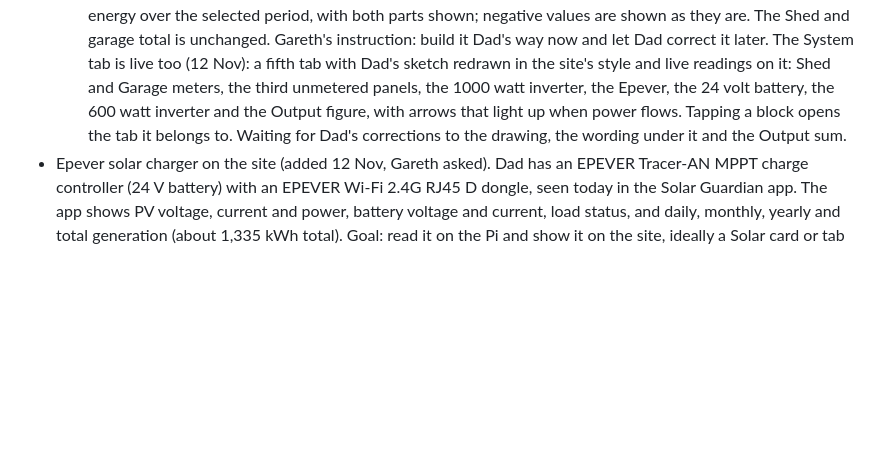
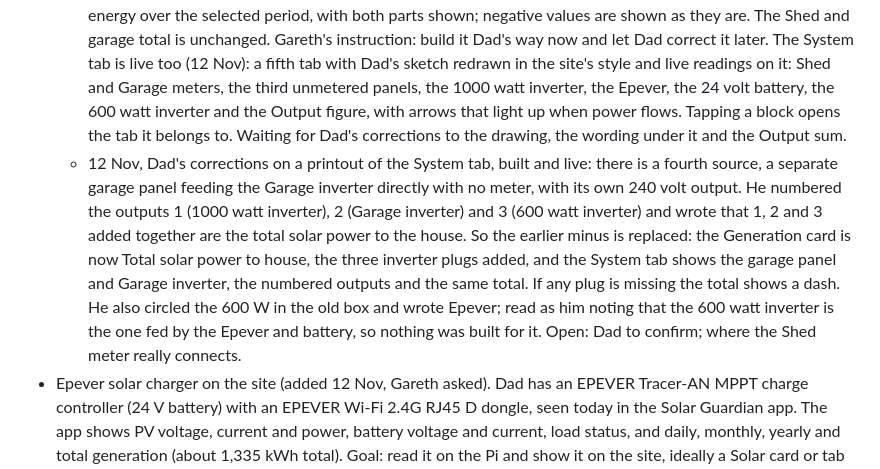
Before and after one commit to gaznet-droid/modbus-monitor, a Markdown page: ROADMAP.md, the part around the change. Rendered like a GitHub page; blank space fills up the shorter version.

Commit message:
Total solar power to house live; handoff
Co-Authored-By: Claude <noreply@anthropic.com>

```diff
--- a/ROADMAP.md
+++ b/ROADMAP.md
@@ -44,6 +44,7 @@ UI tweaks and new integrations while the Pi keeps running at Gareth's. Prefer pa
 - 600 watt inverter in the Generation total (Dad, 12 Nov). Dad says the 600 watt inverter must be on the total. Gareth decided: add the reading from its eWeLink plug to the Generation total alongside Shed and Garage; the Epever card stays separate, out of the total, and keeps the name Epever. Not built yet.
   - 12 Nov, ON HOLD after Dad's wiring sketch. Three sets of panels feed one shared connection: Shed through its Juwai meter, Garage through its Juwai meter, and a third set with no meter. From there power goes either straight to the 1000 watt inverter, or through the Epever into the 24 volt battery and out through the 600 watt inverter. So Shed and Garage measure power going in and the two inverters measure power coming out; adding the 600 watt inverter to Shed plus Garage would count the same energy twice. Readings agree: the Epever's input voltage tracks the Garage meter's, so the Epever overlaps the Garage meter and stays out of the total (overlap question answered). The Epever sometimes takes more than the Garage supplies, which fits the unmetered third set. The Shed meter's voltage follows the battery, not the panels, so it may sit on the battery side; ask Dad. Suggested instead: keep Generation as Shed plus Garage, and add a separate Output total of the 1000 watt and 600 watt inverters. Waiting for Gareth to choose. A sub-agent had started the original version and was stopped; nothing from it is live.
   - 12 Nov, decided with Dad and built: option A, but Output is the 1000 watt inverter MINUS the 600 watt inverter, as Dad defines it. The Generation page has an Output card showing that for latest power and for energy over the selected period, with both parts shown; negative values are shown as they are. The Shed and garage total is unchanged. Gareth's instruction: build it Dad's way now and let Dad correct it later. The System tab is live too (12 Nov): a fifth tab with Dad's sketch redrawn in the site's style and live readings on it: Shed and Garage meters, the third unmetered panels, the 1000 watt inverter, the Epever, the 24 volt battery, the 600 watt inverter and the Output figure, with arrows that light up when power flows. Tapping a block opens the tab it belongs to. Waiting for Dad's corrections to the drawing, the wording under it and the Output sum.
+  - 12 Nov, Dad's corrections on a printout of the System tab, built and live: there is a fourth source, a separate garage panel feeding the Garage inverter directly with no meter, with its own 240 volt output. He numbered the outputs 1 (1000 watt inverter), 2 (Garage inverter) and 3 (600 watt inverter) and wrote that 1, 2 and 3 added together are the total solar power to the house. So the earlier minus is replaced: the Generation card is now Total solar power to house, the three inverter plugs added, and the System tab shows the garage panel and Garage inverter, the numbered outputs and the same total. If any plug is missing the total shows a dash. He also circled the 600 W in the old box and wrote Epever; read as him noting that the 600 watt inverter is the one fed by the Epever and battery, so nothing was built for it. Open: Dad to confirm; where the Shed meter really connects.
 - Epever solar charger on the site (added 12 Nov, Gareth asked). Dad has an EPEVER Tracer-AN MPPT charge controller (24 V battery) with an EPEVER Wi-Fi 2.4G RJ45 D dongle, seen today in the Solar Guardian app. The app shows PV voltage, current and power, battery voltage and current, load status, and daily, monthly, yearly and total generation (about 1,335 kWh total). Goal: read it on the Pi and show it on the site, ideally a Solar card or tab in the existing style with a history graph. Read-only: the app has load ON/OFF buttons, and the site won't copy them. Routes to test, in this order:
   - Local through the dongle. It runs its own Wi-Fi hotspot (HN_EP… name). Its local interface is unknown: the 'netp' status page (9600 8N1) Gareth shared turned out to be the Elfin's, showing the meter (Dad confirmed 12 Nov). First job: Dad joins the HN_EP hotspot and tries 10.10.100.254 in a browser (the usual address for this kind of module) to see if the dongle has a settings page. If it allows a local TCP or Modbus TCP port, try it from the Pi. The Solar Guardian cloud may hold the dongle's connection, so check that reading locally doesn't break the app.
   - 12 Nov findings from the dongle's settings page: it's a Hi-Flying HF-LPT270 (same family as the Elfin) on Dad's BT Hub at 100% signal, also keeping its own hotspot. Serial is 115200 8N1, right for the Tracer-AN. It runs one TCP-client connection to EPEVER's Solar Guardian server on port 15000; that feeds the app, so leave it alone. No local port is open yet. Options, best first: a second socket set as TCP-Server if Work Mode or Other Setting offers one (app keeps working; occasional clashed reads, retry); the Pi as a relay between the dongle and EPEVER's server, copying readings as they pass (no extra polling, but the app depends on the Pi); switching to TCP-Server outright breaks the app, so not that. Also give the dongle a fixed address on the BT Hub and change its admin login if it's still the default. Next: screenshots of Work Mode and Other Setting.
```
Also changed, not shown: PROGRESS.md (+1 -0 lines).
